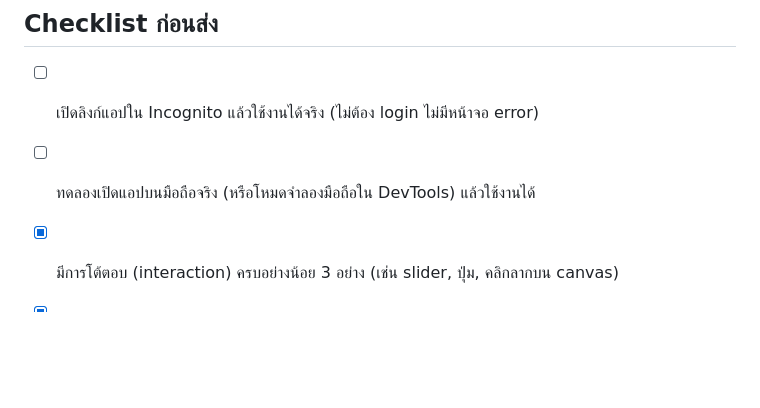
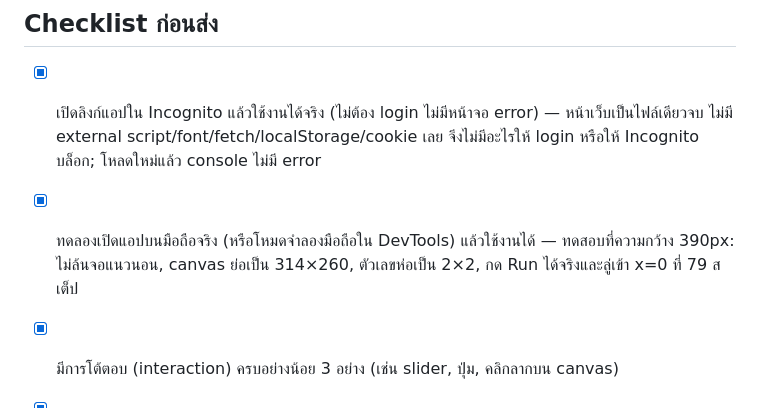
Before and after one commit to s6704022617201-bit/gradient-descent-playground, a Markdown page: PROMPT-LOG.md, the part around the change. Rendered like a GitHub page; blank space fills up the shorter version.

Commit message:
Tick submission checklist items verified against the live site
Ran the deployed page and recorded what was actually checked:
- fully self-contained (no external script/font/fetch/localStorage/cookie),
  so Incognito has nothing to block and no login path exists
- 390px viewport: no horizontal overflow, canvas scales to 314x260,
  stat tiles wrap 2x2, Run works and settles at x=0 in 79 steps
- clean console on a fresh load

Co-Authored-By: Claude Opus 5 <noreply@anthropic.com>
Claude-Session: https://claude.ai/code/session_01SZKRg3dTCWgTfYsgvmPoyx

```diff
--- a/PROMPT-LOG.md
+++ b/PROMPT-LOG.md
@@ -182,8 +182,8 @@
 
 ## Checklist ก่อนส่ง
 
-- [ ] เปิดลิงก์แอปใน Incognito แล้วใช้งานได้จริง (ไม่ต้อง login ไม่มีหน้าจอ error)
-- [ ] ทดลองเปิดแอปบนมือถือจริง (หรือโหมดจำลองมือถือใน DevTools) แล้วใช้งานได้
+- [x] เปิดลิงก์แอปใน Incognito แล้วใช้งานได้จริง (ไม่ต้อง login ไม่มีหน้าจอ error) — หน้าเว็บเป็นไฟล์เดียวจบ ไม่มี external script/font/fetch/localStorage/cookie เลย จึงไม่มีอะไรให้ login หรือให้ Incognito บล็อก; โหลดใหม่แล้ว console ไม่มี error
+- [x] ทดลองเปิดแอปบนมือถือจริง (หรือโหมดจำลองมือถือใน DevTools) แล้วใช้งานได้ — ทดสอบที่ความกว้าง 390px: ไม่ล้นจอแนวนอน, canvas ย่อเป็น 314×260, ตัวเลขห่อเป็น 2×2, กด Run ได้จริงและลู่เข้า x=0 ที่ 79 สเต็ป
 - [x] มีการโต้ตอบ (interaction) ครบอย่างน้อย 3 อย่าง (เช่น slider, ปุ่ม, คลิกลากบน canvas)
 - [x] มีคำอธิบายวิธีใช้งานแสดงอยู่ในหน้าเว็บจริง ไม่ใช่แค่ใน README
 - [ ] Prompt Log มีครบทั้ง 4 ส่วน (A–D)
```
